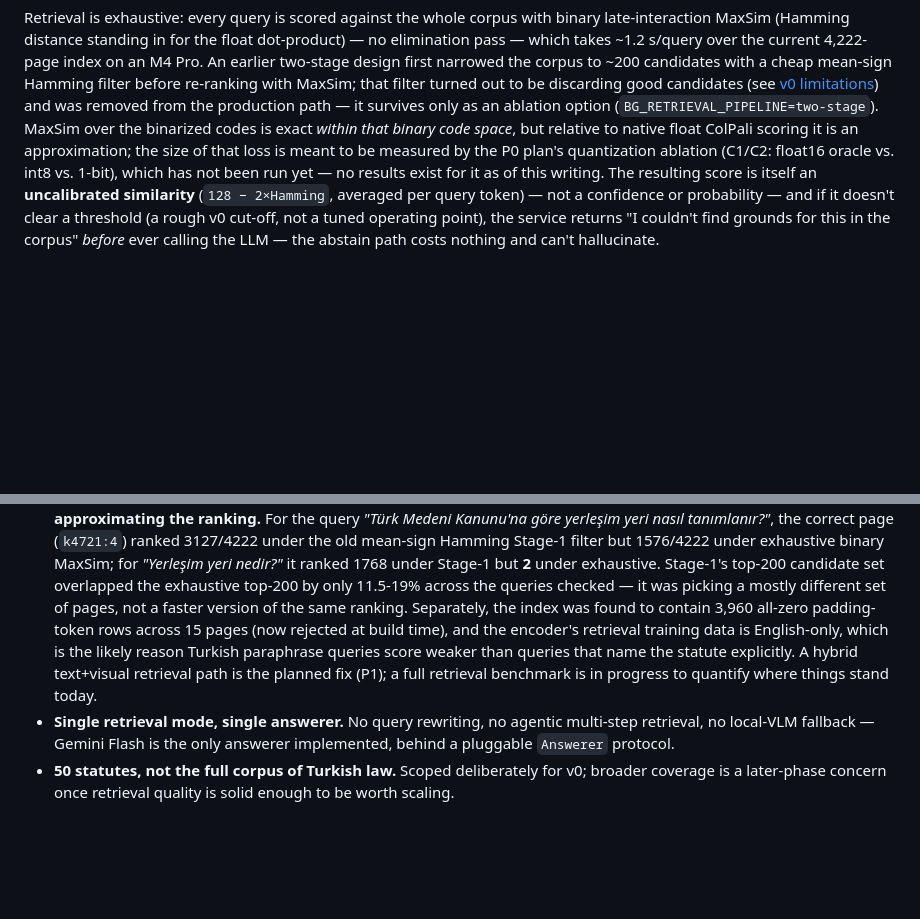
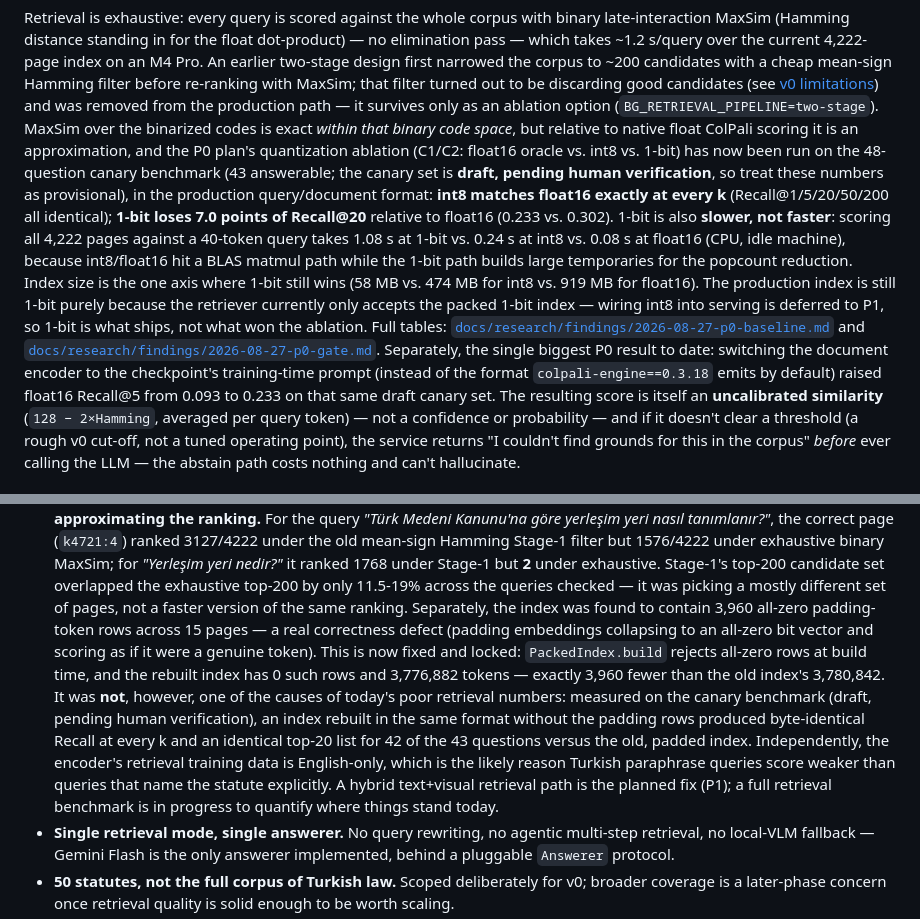
Before and after one commit to barandincoguz/belge-gozu, a Markdown page: README.md, 2 parts joined by grey strips. GitHub-like rendering; blank space fills up the shorter version.

Commit message:
docs: correct padding-impact and quantization claims to match measurements
Co-Authored-By: Claude Fable 5 <noreply@anthropic.com>
Claude-Session: https://claude.ai/code/session_01FLYyqhr8TzmrziP3vsKgjY

```diff
--- a/README.md
+++ b/README.md
@@ -67,9 +67,26 @@ to be discarding good candidates (see [v0 limitations](#v0-limitations)) and was
 removed from the production path — it survives only as an ablation option
 (`BG_RETRIEVAL_PIPELINE=two-stage`). MaxSim over the binarized codes is exact *within
 that binary code space*, but relative to native float ColPali scoring it is an
-approximation; the size of that loss is meant to be measured by the P0 plan's
-quantization ablation (C1/C2: float16 oracle vs. int8 vs. 1-bit), which has not been
-run yet — no results exist for it as of this writing. The resulting score is itself
+approximation, and the P0 plan's quantization ablation (C1/C2: float16 oracle vs.
+int8 vs. 1-bit) has now been run on the 48-question canary benchmark (43 answerable;
+the canary set is **draft, pending human verification**, so treat these numbers as
+provisional), in the production query/document format: **int8 matches float16 exactly
+at every k** (Recall@1/5/20/50/200 all identical); **1-bit loses 7.0 points of
+Recall@20** relative to float16 (0.233 vs. 0.302). 1-bit is also **slower, not
+faster**: scoring all 4,222 pages against a 40-token query takes 1.08 s at 1-bit vs.
+0.24 s at int8 vs. 0.08 s at float16 (CPU, idle machine), because int8/float16 hit a
+BLAS matmul path while the 1-bit path builds large temporaries for the popcount
+reduction. Index size is the one axis where 1-bit still wins (58 MB vs. 474 MB for
+int8 vs. 919 MB for float16). The production index is still 1-bit purely because the
+retriever currently only accepts the packed 1-bit index — wiring int8 into serving is
+deferred to P1, so 1-bit is what ships, not what won the ablation. Full tables:
+[`docs/research/findings/2026-08-27-p0-baseline.md`](docs/research/findings/2026-08-27-p0-baseline.md)
+and
+[`docs/research/findings/2026-08-27-p0-gate.md`](docs/research/findings/2026-08-27-p0-gate.md).
+Separately, the single biggest P0 result to date: switching the document encoder to
+the checkpoint's training-time prompt (instead of the format `colpali-engine==0.3.18`
+emits by default) raised float16 Recall@5 from 0.093 to 0.233 on that same draft
+canary set. The resulting score is itself
 an **uncalibrated similarity**
 (`128 − 2×Hamming`, averaged per query token) — not a confidence or probability — and
 if it doesn't clear a threshold (a rough v0 cut-off, not a tuned operating point), the
@@ -157,11 +174,20 @@ This is a working end-to-end system, not a finished product — v0's known gaps,
   but **2** under exhaustive. Stage-1's top-200 candidate set overlapped the exhaustive
   top-200 by only 11.5-19% across the queries checked — it was picking a mostly
   different set of pages, not a faster version of the same ranking. Separately, the
-  index was found to contain 3,960 all-zero padding-token rows across 15 pages (now
-  rejected at build time), and the encoder's retrieval training data is English-only,
-  which is the likely reason Turkish paraphrase queries score weaker than queries that
-  name the statute explicitly. A hybrid text+visual retrieval path is the planned fix
-  (P1); a full retrieval benchmark is in progress to quantify where things stand today.
+  index was found to contain 3,960 all-zero padding-token rows across 15 pages — a
+  real correctness defect (padding embeddings collapsing to an all-zero bit vector and
+  scoring as if it were a genuine token). This is now fixed and locked:
+  `PackedIndex.build` rejects all-zero rows at build time, and the rebuilt index has
+  0 such rows and 3,776,882 tokens — exactly 3,960 fewer than the old index's
+  3,780,842. It was **not**, however, one of the causes of today's poor retrieval
+  numbers: measured on the canary benchmark (draft, pending human verification), an
+  index rebuilt in the same format without the padding rows produced byte-identical
+  Recall at every k and an identical top-20 list for 42 of the 43 questions versus the
+  old, padded index. Independently, the encoder's retrieval training data is
+  English-only, which is the likely reason Turkish paraphrase queries score weaker
+  than queries that name the statute explicitly. A hybrid text+visual retrieval path
+  is the planned fix (P1); a full retrieval benchmark is in progress to quantify where
+  things stand today.
 - **Single retrieval mode, single answerer.** No query rewriting, no agentic
   multi-step retrieval, no local-VLM fallback — Gemini Flash is the only answerer
   implemented, behind a pluggable `Answerer` protocol.
```
